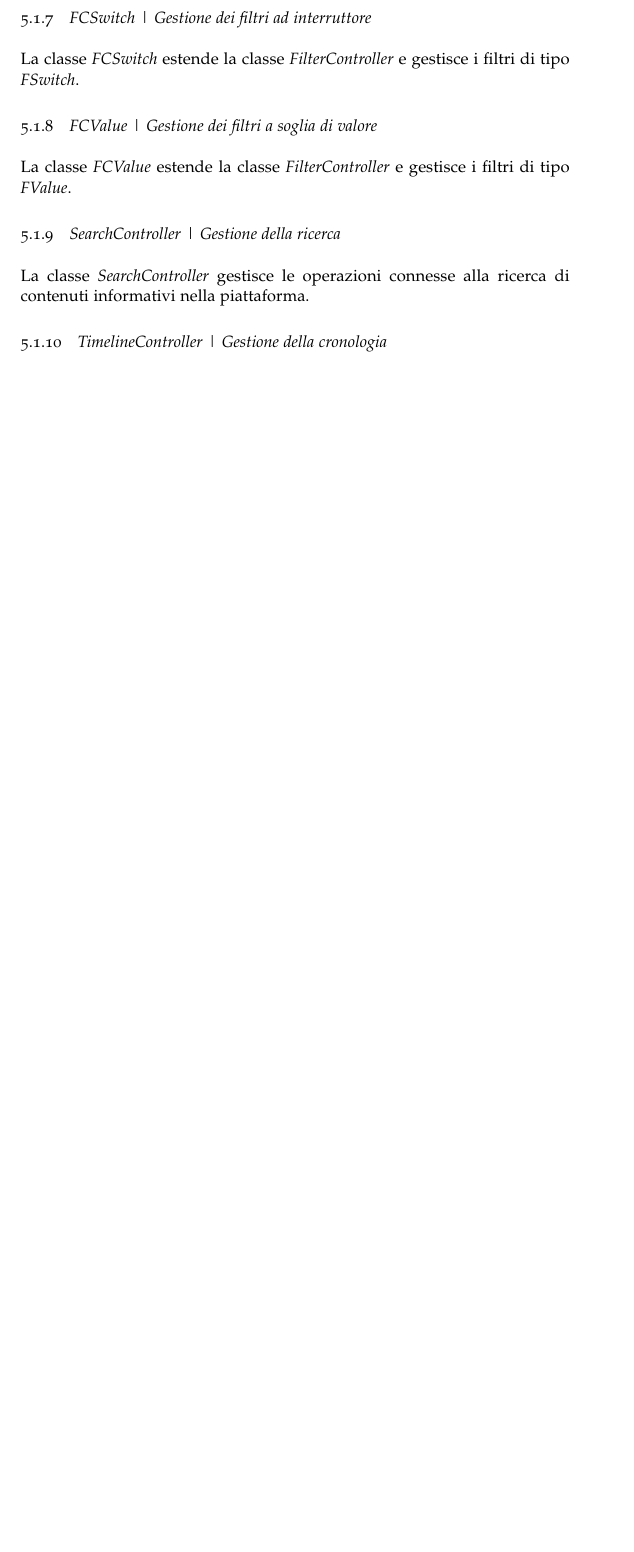
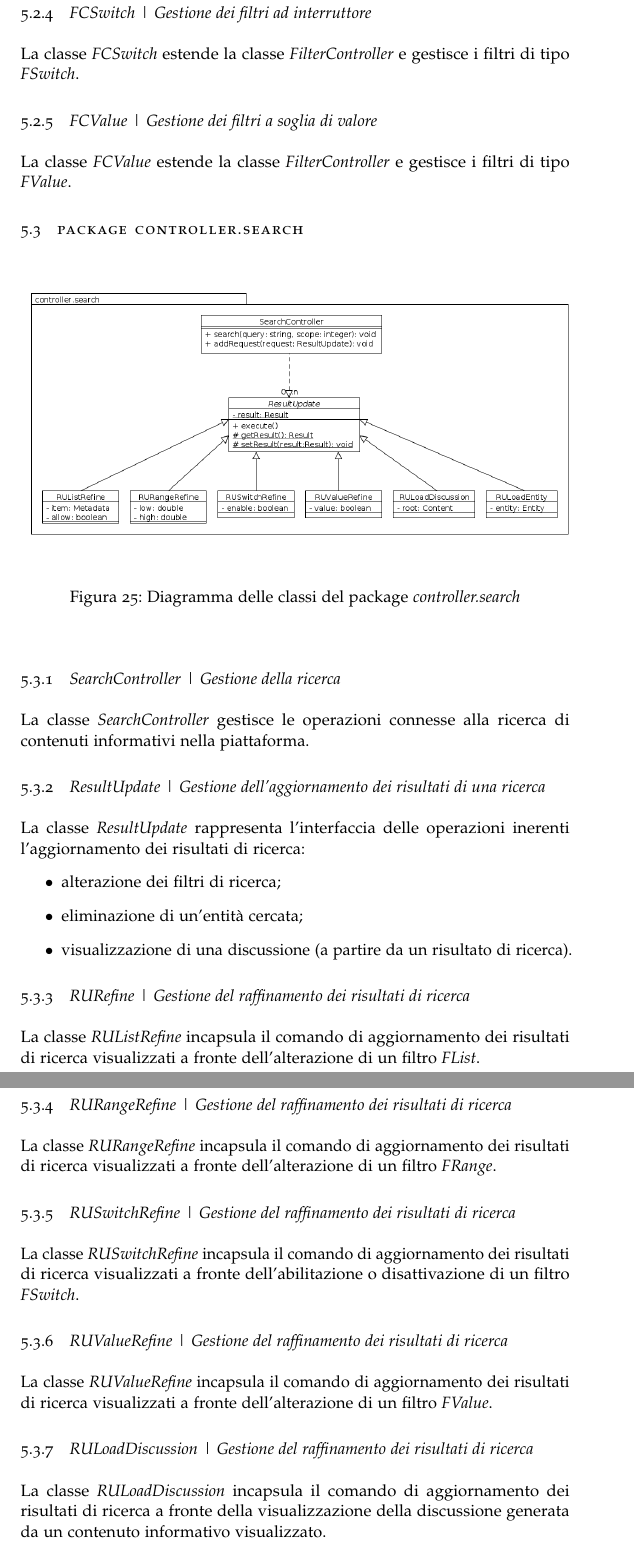
Before and after one commit to nicola88/unipd-stage, a LaTeX thesis (materiale/settimana-viii/progettazione.tex): part of page 30 of 32 before the commit and two parts of pages 31 and 32 of 34 after it, the two joined at a grey line, cut so that both start at the same text, the shorter picture padded with empty space. The pictures show the PDF file materiale/settimana-viii/progettazione.pdf that the author committed with the source.

Commit message:
2012-11-04: pubblicazione della seconda versione del documento di progettazione

```diff
--- a/materiale/settimana-viii/progettazione.tex
+++ b/materiale/settimana-viii/progettazione.tex
@@ -709,13 +711,13 @@
 	\chapter{Componente Controller}
 	\label{ch:stage:design:controller}
 
-%	\begin{figure}[ht]
-%		\begin{center}
-%	    	\includegraphics[width=10cm]{package/controller.png}
-%			\label{gfx:package:controller}
-%			\caption{Diagramma del package \textit{controller}}
-%		\end{center}
-%	\end{figure}
+	\begin{figure}[ht]
+		\begin{center}
+	    	\includegraphics[height=8cm]{package/controller.png}
+			\label{gfx:package:controller}
+			\caption{Diagramma del package \textit{controller}}
+		\end{center}
+	\end{figure}
 
 	Questo capitolo illustra i componenti del \textit{Controller}, per ciascuno dei quali è indicato il nome della classe accompagnata da un'identificazione sintetica, separati dal carattere '|' (separatore verticale).
 
@@ -751,6 +753,21 @@
 	\subsection[EntityController]{EntityController | Gestione delle entità}
 	\label{sec:stage:design:controller:entity}
 	La classe \textit{\nameref{sec:stage:design:controller:entity}} gestisce le operazioni relative alle entità del dominio individuate al termine della ricerca e con cui l'utente può interagire.
+
+	\subsection[TimelineController]{TimelineController | Gestione della cronologia}
+	\label{sec:stage:design:controller:timeline}
+	La classe \textit{\nameref{sec:stage:design:controller:timeline}} gestisce le operazioni riguardanti la navigazione temporale dei contenuti.
+
+	\section{Package controller.filter}
+	\label{sec:stage:design:controller.filter}
+
+	\begin{figure}[ht]
+		\begin{center}
+	    	\includegraphics[width=10cm]{class/controller_filter.png}
+			\label{gfx:class:controller:filter}
+			\caption{Diagramma delle classi del package \textit{controller.filter}}
+		\end{center}
+	\end{figure}
 
 	\subsection[FilterController]{FilterController | Gestione dei filtri}
 	\label{sec:stage:design:controller:filter}
@@ -772,13 +789,53 @@
 	\label{sec:stage:design:controller:filter-value}
 	La classe \textit{\nameref{sec:stage:design:controller:filter-value}} estende la classe \textit{\nameref{sec:stage:design:controller:filter}} e gestisce i filtri di tipo \textit{\nameref{sec:stage:design:model.filter:value-filter}}.
 
+	\section{Package controller.search}
+	\label{sec:stage:design:controller.search}
+
+	\begin{figure}[ht]
+		\begin{center}
+	    	\includegraphics[width=12cm]{class/controller_search.png}
+			\label{gfx:class:controller:search}
+			\caption{Diagramma delle classi del package \textit{controller.search}}
+		\end{center}
+	\end{figure}
+
 	\subsection[SearchController]{SearchController | Gestione della ricerca}
 	\label{sec:stage:design:controller:search}
 	La classe \textit{\nameref{sec:stage:design:controller:search}} gestisce le operazioni connesse alla ricerca di contenuti informativi nella piattaforma.
 
-	\subsection[TimelineController]{TimelineController | Gestione della cronologia}
-	\label{sec:stage:design:controller:timeline}
-	La classe \textit{\nameref{sec:stage:design:controller:timeline}} gestisce le operazioni riguardanti la navigazione temporale dei contenuti.
+	\subsection[ResultUpdate]{ResultUpdate | Gestione dell'aggiornamento dei risultati di una ricerca}
+	\label{sec:stage:design:controller.search:result-update}
+	La classe \textit{\nameref{sec:stage:design:controller.search:result-update}} rappresenta l'interfaccia delle operazioni inerenti l'aggiornamento dei risultati di ricerca:
+	\begin{itemize}
+	\item alterazione dei filtri di ricerca;
+	\item eliminazione di un'entità cercata;
+	\item visualizzazione di una discussione (a partire da un risultato di ricerca).
+	\end{itemize}
+
+	\subsection[RUListRefine]{RURefine | Gestione del raffinamento dei risultati di ricerca}
+	\label{sec:stage:design:controller.search:result-update-list-refine}
+	La classe \textit{\nameref{sec:stage:design:controller.search:result-update-list-refine}} incapsula il comando di aggiornamento dei risultati di ricerca visualizzati a fronte dell'alterazione di un filtro \textit{\nameref{sec:stage:design:model.filter:list-filter}}.
+
+	\subsection[RURangeRefine]{RURangeRefine | Gestione del raffinamento dei risultati di ricerca}
+	\label{sec:stage:design:controller.search:result-update-range-refine}
+	La classe \textit{\nameref{sec:stage:design:controller.search:result-update-range-refine}} incapsula il comando di aggiornamento dei risultati di ricerca visualizzati a fronte dell'alterazione di un filtro \textit{\nameref{sec:stage:design:model.filter:range-filter}}.
+
+	\subsection[RUSwitchRefine]{RUSwitchRefine | Gestione del raffinamento dei risultati di ricerca}
+	\label{sec:stage:design:controller.search:result-update-switch-refine}
+	La classe \textit{\nameref{sec:stage:design:controller.search:result-update-switch-refine}} incapsula il comando di aggiornamento dei risultati di ricerca visualizzati a fronte dell'abilitazione o disattivazione di un filtro \textit{\nameref{sec:stage:design:model.filter:switch-filter}}.
+
+	\subsection[RUValueRefine]{RUValueRefine | Gestione del raffinamento dei risultati di ricerca}
+	\label{sec:stage:design:controller.search:result-update-value-refine}
+	La classe \textit{\nameref{sec:stage:design:controller.search:result-update-value-refine}} incapsula il comando di aggiornamento dei risultati di ricerca visualizzati a fronte dell'alterazione di un filtro \textit{\nameref{sec:stage:design:model.filter:value-filter}}.
+
+	\subsection[RULoadDiscussion]{RULoadDiscussion | Gestione del raffinamento dei risultati di ricerca}
+	\label{sec:stage:design:controller.search:result-update-load-discussion}
+	La classe \textit{\nameref{sec:stage:design:controller.search:result-update-load-discussion}} incapsula il comando di aggiornamento dei risultati di ricerca a fronte della visualizzazione della discussione generata da un contenuto informativo visualizzato.
+
+	\subsection[RULoadEntity]{RULoadEntity | Gestione del raffinamento dei risultati di ricerca}
+	\label{sec:stage:design:controller.search:result-update-load-entity}
+	La classe \textit{\nameref{sec:stage:design:controller.search:result-update-load-entity}} incapsula il comando di aggiornamento dei risultati di ricerca a fronte dell'eliminazione di un'entità.
 
 	%----------
 	% CAPITOLO
```
Also changed, not shown: materiale/settimana-viii/class/controller.png, materiale/settimana-viii/class/controller_filter.png (added), materiale/settimana-viii/class/controller_search.png (added), materiale/settimana-viii/package/controller.png, materiale/settimana-viii/progettazione.pdf, materiale/settimana-viii/progettazione.tex (63 more changed lines), 6 other files.
